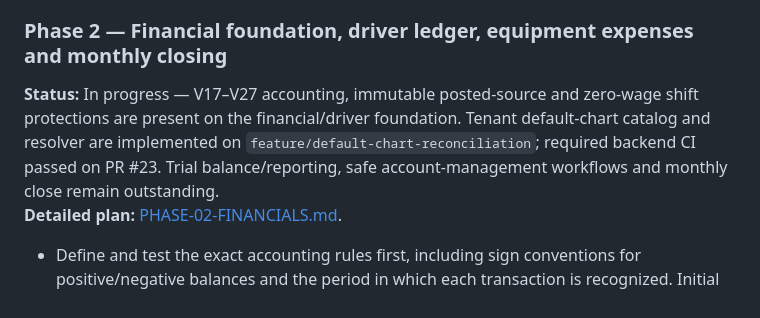
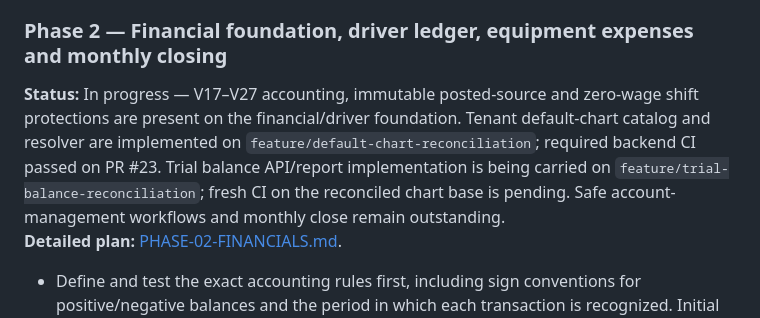
Before and after one commit to MohammedAli01020/contractor-manager, a Markdown page: docs/PRODUCT_ROADMAP.md, the part around the change. Rendered like a GitHub page.

Commit message:
docs(accounting): record trial balance implementation dependency

```diff
--- a/docs/PRODUCT_ROADMAP.md
+++ b/docs/PRODUCT_ROADMAP.md
@@ -202,7 +202,7 @@ The roadmap below is the only source of truth for phase order and overall status
 **Exit criteria:** contractor can manage master data and run the agreed shift workflow reliably.
 
 ### Phase 2 — Financial foundation, driver ledger, equipment expenses and monthly closing
-**Status:** In progress — V17–V27 accounting, immutable posted-source and zero-wage shift protections are present on the financial/driver foundation. Tenant default-chart catalog and resolver are implemented on `feature/default-chart-reconciliation`; required backend CI passed on PR #23. Trial balance/reporting, safe account-management workflows and monthly close remain outstanding.
+**Status:** In progress — V17–V27 accounting, immutable posted-source and zero-wage shift protections are present on the financial/driver foundation. Tenant default-chart catalog and resolver are implemented on `feature/default-chart-reconciliation`; required backend CI passed on PR #23. Trial balance API/report implementation is being carried on `feature/trial-balance-reconciliation`; fresh CI on the reconciled chart base is pending. Safe account-management workflows and monthly close remain outstanding.
 **Detailed plan:** [PHASE-02-FINANCIALS.md](phases/PHASE-02-FINANCIALS.md).
 - Define and test the exact accounting rules first, including sign conventions for positive/negative balances and the period in which each transaction is recognized. Initial chart/journal schema and posting-service validation code now exist; run backend tests and Flyway against MySQL before proceeding.
 - Implement driver ledger movements: opening balance, shift wages, advances, approved deductions, bonuses/allowances, actual payments, adjustments and reversals.
```
Also changed, not shown: docs/phases/PHASE-02-FINANCIALS.md (+1 -1 lines).
